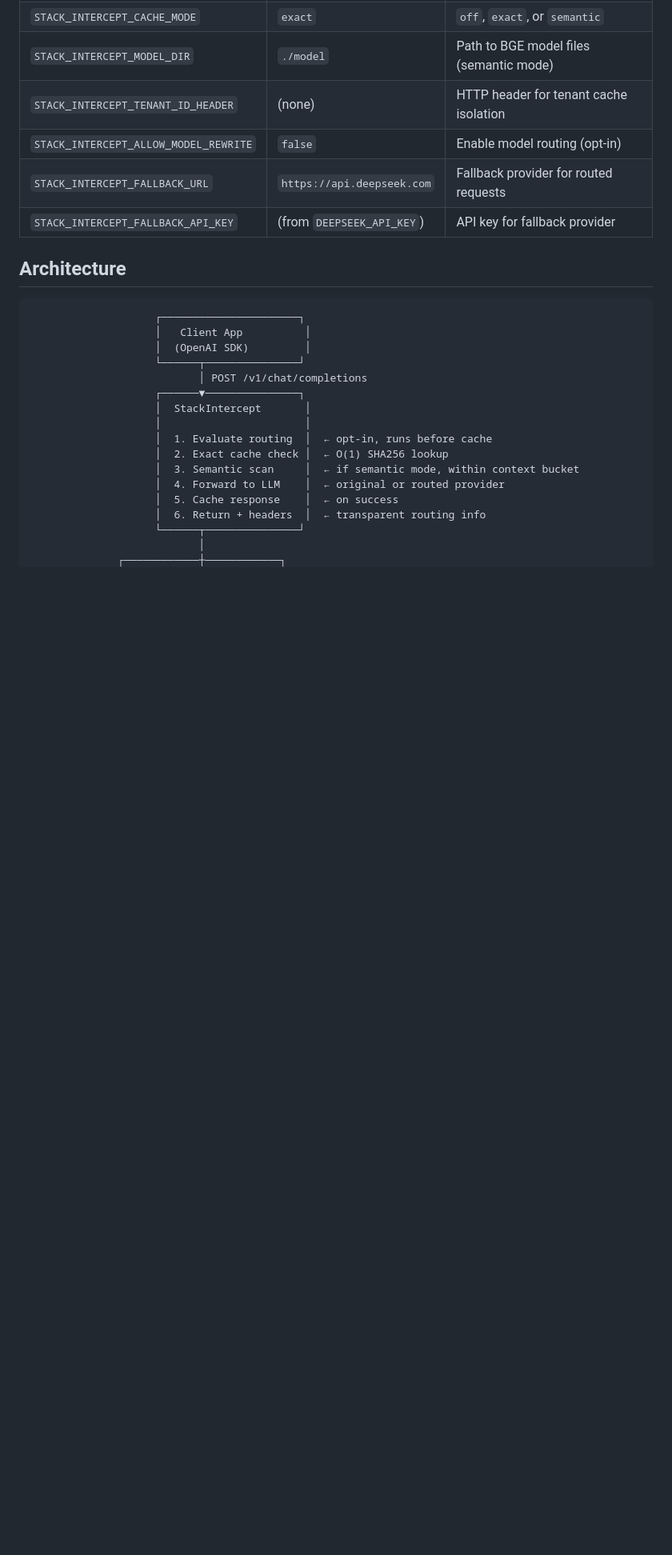
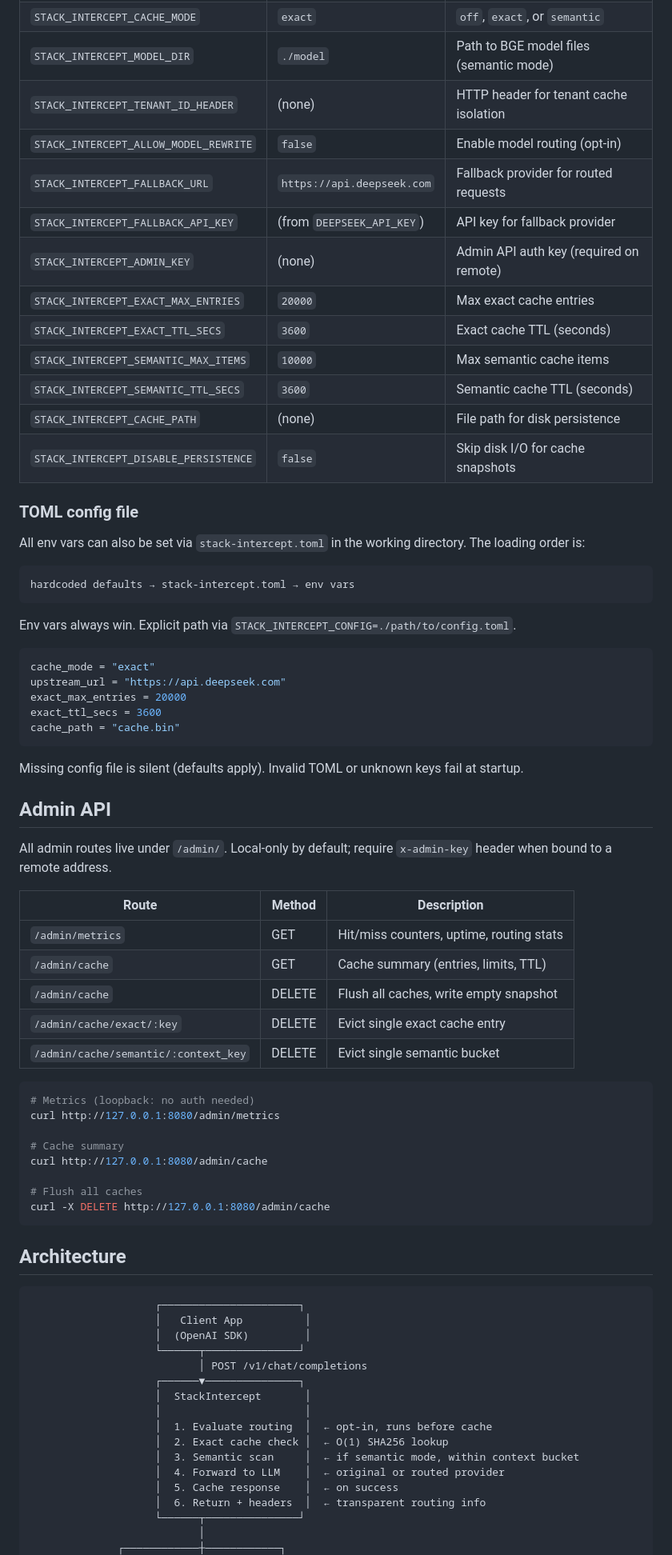
Before and after one commit to sidsri14/stack-intercept, a Markdown page: README.md, the part around one of its changes. Shown at 80% size. Rendered like a GitHub page; blank space fills up the shorter version.

Commit message:
docs: add config file and admin routes to README
Document stack-intercept.toml loading order, admin API endpoints,
admin auth mechanism, and new env vars. Update download URL to v0.2.1.

Co-Authored-By: Claude Sonnet 4.6 <noreply@anthropic.com>

````diff
--- a/README.md
+++ b/README.md
@@ -150,6 +150,56 @@ cargo run
 | `STACK_INTERCEPT_ALLOW_MODEL_REWRITE` | `false` | Enable model routing (opt-in) |
 | `STACK_INTERCEPT_FALLBACK_URL` | `https://api.deepseek.com` | Fallback provider for routed requests |
 | `STACK_INTERCEPT_FALLBACK_API_KEY` | (from `DEEPSEEK_API_KEY`) | API key for fallback provider |
+| `STACK_INTERCEPT_ADMIN_KEY` | (none) | Admin API auth key (required on remote) |
+| `STACK_INTERCEPT_EXACT_MAX_ENTRIES` | `20000` | Max exact cache entries |
+| `STACK_INTERCEPT_EXACT_TTL_SECS` | `3600` | Exact cache TTL (seconds) |
+| `STACK_INTERCEPT_SEMANTIC_MAX_ITEMS` | `10000` | Max semantic cache items |
+| `STACK_INTERCEPT_SEMANTIC_TTL_SECS` | `3600` | Semantic cache TTL (seconds) |
+| `STACK_INTERCEPT_CACHE_PATH` | (none) | File path for disk persistence |
+| `STACK_INTERCEPT_DISABLE_PERSISTENCE` | `false` | Skip disk I/O for cache snapshots |
+
+### TOML config file
+
+All env vars can also be set via `stack-intercept.toml` in the working directory. The loading order is:
+
+```
+hardcoded defaults → stack-intercept.toml → env vars
+```
+
+Env vars always win. Explicit path via `STACK_INTERCEPT_CONFIG=./path/to/config.toml`.
+
+```toml
+cache_mode = "exact"
+upstream_url = "https://api.deepseek.com"
+exact_max_entries = 20000
+exact_ttl_secs = 3600
+cache_path = "cache.bin"
+```
+
+Missing config file is silent (defaults apply). Invalid TOML or unknown keys fail at startup.
+
+## Admin API
+
+All admin routes live under `/admin/`. Local-only by default; require `x-admin-key` header when bound to a remote address.
+
+| Route | Method | Description |
+|---|---|---|
+| `/admin/metrics` | GET | Hit/miss counters, uptime, routing stats |
+| `/admin/cache` | GET | Cache summary (entries, limits, TTL) |
+| `/admin/cache` | DELETE | Flush all caches, write empty snapshot |
+| `/admin/cache/exact/:key` | DELETE | Evict single exact cache entry |
+| `/admin/cache/semantic/:context_key` | DELETE | Evict single semantic bucket |
+
+```bash
+# Metrics (loopback: no auth needed)
+curl http://127.0.0.1:8080/admin/metrics
+
+# Cache summary
+curl http://127.0.0.1:8080/admin/cache
+
+# Flush all caches
+curl -X DELETE http://127.0.0.1:8080/admin/cache
+```
 
 ## Architecture
 
````
Also changed, not shown: other parts of README.md (+5 -4 lines).
